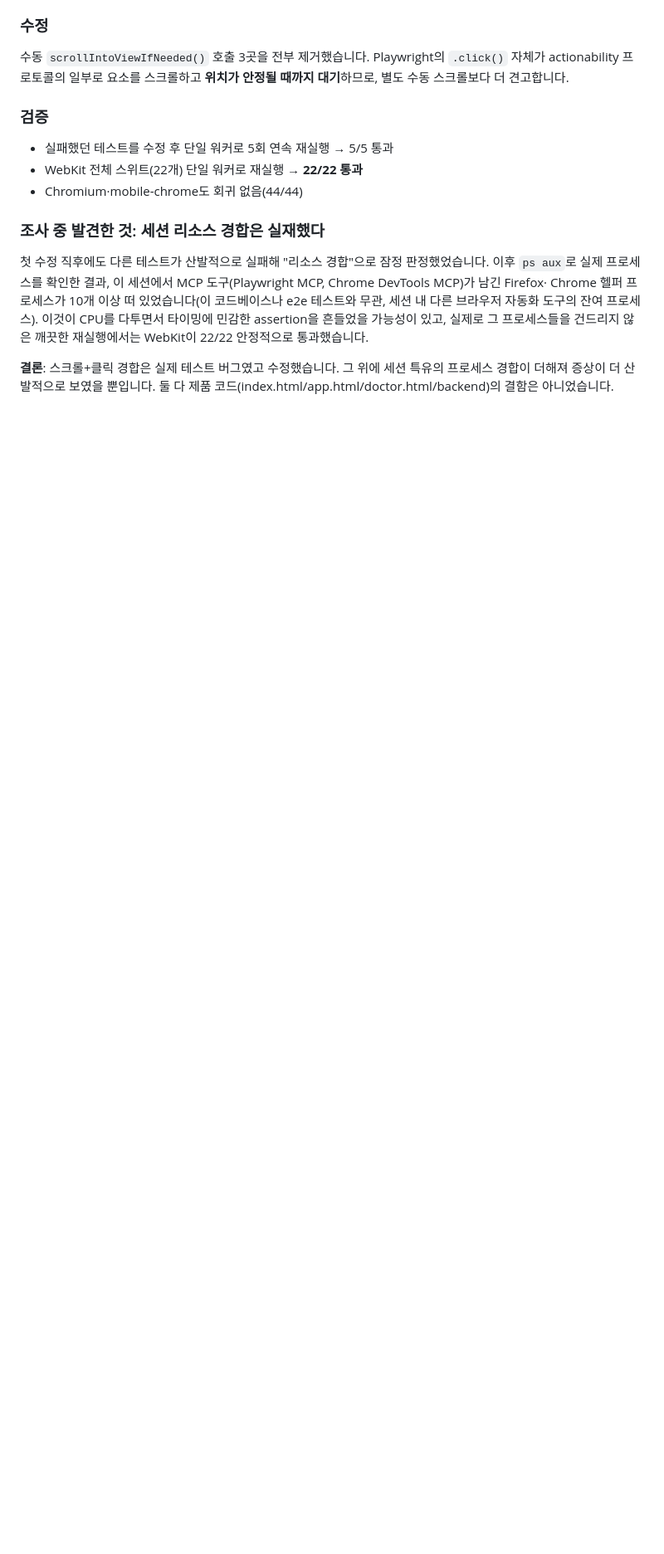
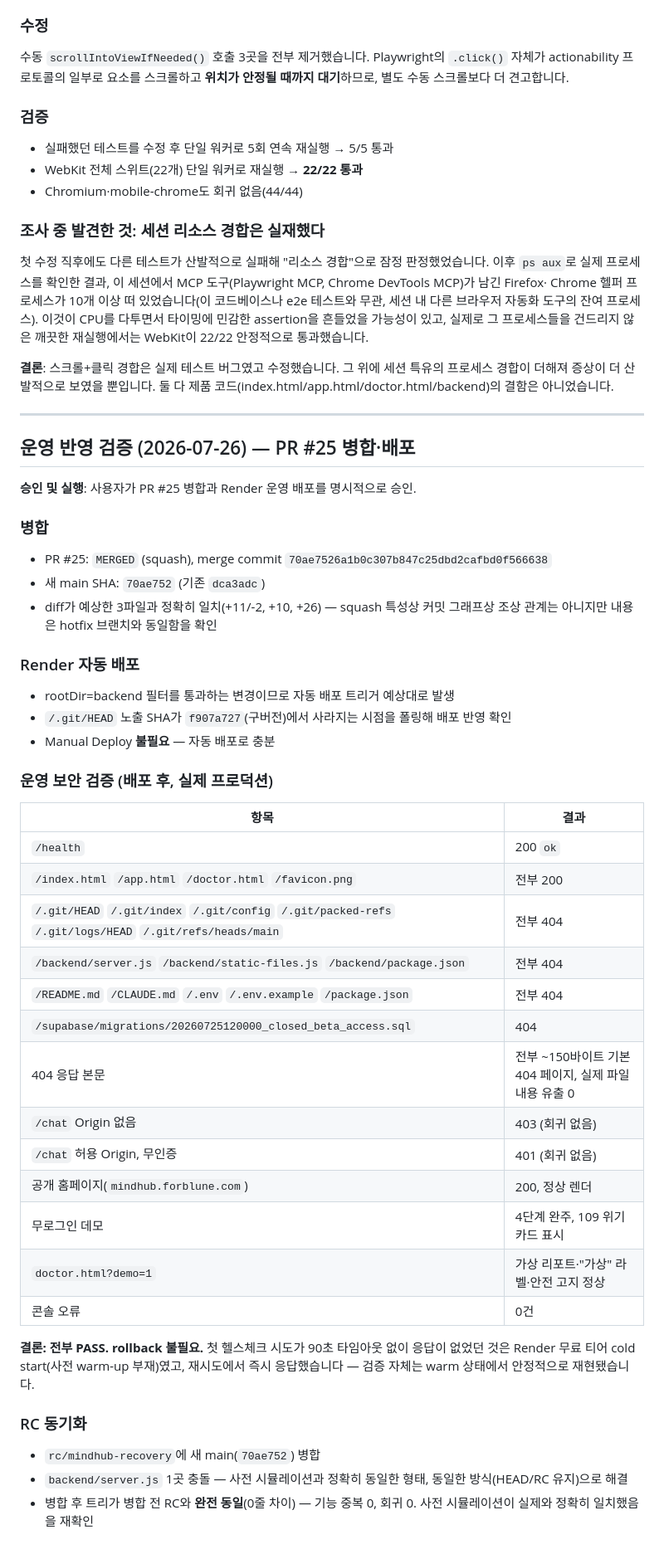
Before and after one commit to forblune/mindhub-mvp, a Markdown page: docs/qa/MINDHUB_RECOVERY_QA.md, the part around the change. Shown at 83% size. GitHub-like rendering; blank space fills up the shorter version.

Commit message:
docs(qa): record production verification of the PR #25 merge and deploy
Co-Authored-By: Claude Sonnet 5 <noreply@anthropic.com>

```diff
--- a/docs/qa/MINDHUB_RECOVERY_QA.md
+++ b/docs/qa/MINDHUB_RECOVERY_QA.md
@@ -252,3 +252,47 @@ Chrome 헬퍼 프로세스가 10개 이상 떠 있었습니다(이 코드베이
 **결론**: 스크롤+클릭 경합은 실제 테스트 버그였고 수정했습니다. 그 위에 세션 특유의 프로세스 경합이 더해져
 증상이 더 산발적으로 보였을 뿐입니다. 둘 다 제품 코드(index.html/app.html/doctor.html/backend)의 결함은
 아니었습니다.
+
+---
+
+## 운영 반영 검증 (2026-07-26) — PR #25 병합·배포
+
+**승인 및 실행**: 사용자가 PR #25 병합과 Render 운영 배포를 명시적으로 승인.
+
+### 병합
+- PR #25: `MERGED` (squash), merge commit `70ae7526a1b0c307b847c25dbd2cafbd0f566638`
+- 새 main SHA: `70ae752` (기존 `dca3adc`)
+- diff가 예상한 3파일과 정확히 일치(+11/-2, +10, +26) — squash 특성상 커밋 그래프상 조상 관계는
+  아니지만 내용은 hotfix 브랜치와 동일함을 확인
+
+### Render 자동 배포
+- rootDir=backend 필터를 통과하는 변경이므로 자동 배포 트리거 예상대로 발생
+- `/.git/HEAD` 노출 SHA가 `f907a727`(구버전)에서 사라지는 시점을 폴링해 배포 반영 확인
+- Manual Deploy **불필요** — 자동 배포로 충분
+
+### 운영 보안 검증 (배포 후, 실제 프로덕션)
+
+| 항목 | 결과 |
+|---|---|
+| `/health` | 200 `ok` |
+| `/index.html` `/app.html` `/doctor.html` `/favicon.png` | 전부 200 |
+| `/.git/HEAD` `/.git/index` `/.git/config` `/.git/packed-refs` `/.git/logs/HEAD` `/.git/refs/heads/main` | 전부 404 |
+| `/backend/server.js` `/backend/static-files.js` `/backend/package.json` | 전부 404 |
+| `/README.md` `/CLAUDE.md` `/.env` `/.env.example` `/package.json` | 전부 404 |
+| `/supabase/migrations/20260725120000_closed_beta_access.sql` | 404 |
+| 404 응답 본문 | 전부 ~150바이트 기본 404 페이지, 실제 파일 내용 유출 0 |
+| `/chat` Origin 없음 | 403 (회귀 없음) |
+| `/chat` 허용 Origin, 무인증 | 401 (회귀 없음) |
+| 공개 홈페이지(`mindhub.forblune.com`) | 200, 정상 렌더 |
+| 무로그인 데모 | 4단계 완주, 109 위기 카드 표시 |
+| `doctor.html?demo=1` | 가상 리포트·"가상" 라벨·안전 고지 정상 |
+| 콘솔 오류 | 0건 |
+
+**결론: 전부 PASS. rollback 불필요.** 첫 헬스체크 시도가 90초 타임아웃 없이 응답이 없었던 것은
+Render 무료 티어 cold start(사전 warm-up 부재)였고, 재시도에서 즉시 응답했습니다 — 검증 자체는
+warm 상태에서 안정적으로 재현됐습니다.
+
+### RC 동기화
+- `rc/mindhub-recovery`에 새 main(`70ae752`) 병합
+- `backend/server.js` 1곳 충돌 — 사전 시뮬레이션과 정확히 동일한 형태, 동일한 방식(HEAD/RC 유지)으로 해결
+- 병합 후 트리가 병합 전 RC와 **완전 동일**(0줄 차이) — 기능 중복 0, 회귀 0. 사전 시뮬레이션이 실제와 정확히 일치했음을 재확인
```
